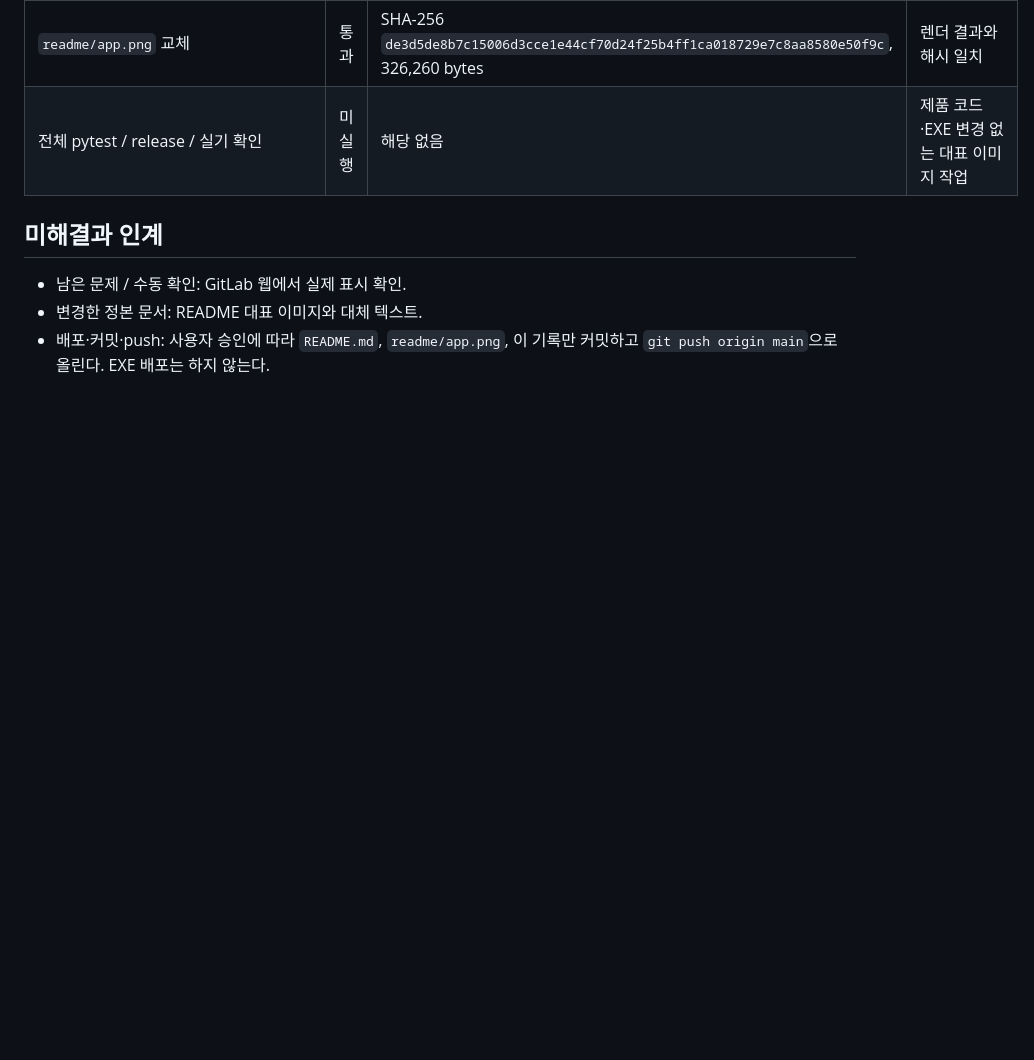
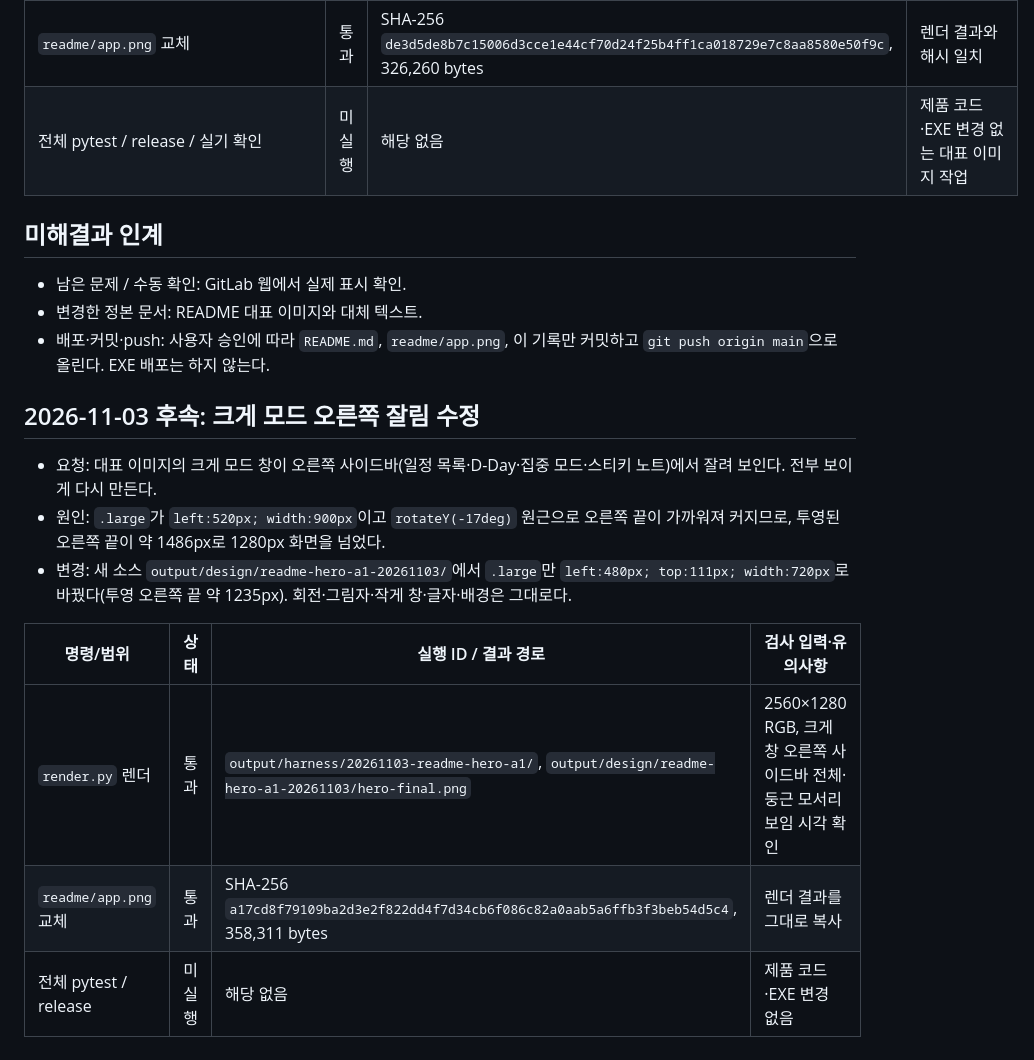
Before and after one commit to gonynim22/climate-note, a Markdown page: docs/work/2026-10-29-readme-hero-a1.md, the part around the change. Rendered like a GitHub page; blank space fills up the shorter version.

Commit message:
docs: README 대표 이미지의 크게 모드 창이 잘리지 않게 다시 렌더
Co-Authored-By: Claude Opus 5.5 <noreply@anthropic.com>

```diff
--- a/docs/work/2026-10-29-readme-hero-a1.md
+++ b/docs/work/2026-10-29-readme-hero-a1.md
@@ -37,3 +37,15 @@
 - 남은 문제 / 수동 확인: GitLab 웹에서 실제 표시 확인.
 - 변경한 정본 문서: README 대표 이미지와 대체 텍스트.
 - 배포·커밋·push: 사용자 승인에 따라 `README.md`, `readme/app.png`, 이 기록만 커밋하고 `git push origin main`으로 올린다. EXE 배포는 하지 않는다.
+
+## 2026-11-03 후속: 크게 모드 오른쪽 잘림 수정
+
+- 요청: 대표 이미지의 크게 모드 창이 오른쪽 사이드바(일정 목록·D-Day·집중 모드·스티키 노트)에서 잘려 보인다. 전부 보이게 다시 만든다.
+- 원인: `.large`가 `left:520px; width:900px`이고 `rotateY(-17deg)` 원근으로 오른쪽 끝이 가까워져 커지므로, 투영된 오른쪽 끝이 약 1486px로 1280px 화면을 넘었다.
+- 변경: 새 소스 `output/design/readme-hero-a1-20261103/`에서 `.large`만 `left:480px; top:111px; width:720px`로 바꿨다(투영 오른쪽 끝 약 1235px). 회전·그림자·작게 창·글자·배경은 그대로다.
+
+| 명령/범위 | 상태 | 실행 ID / 결과 경로 | 검사 입력·유의사항 |
+|---|---|---|---|
+| `render.py` 렌더 | 통과 | `output/harness/20261103-readme-hero-a1/`, `output/design/readme-hero-a1-20261103/hero-final.png` | 2560×1280 RGB, 크게 창 오른쪽 사이드바 전체·둥근 모서리 보임 시각 확인 |
+| `readme/app.png` 교체 | 통과 | SHA-256 `a17cd8f79109ba2d3e2f822dd4f7d34cb6f086c82a0aab5a6ffb3f3beb54d5c4`, 358,311 bytes | 렌더 결과를 그대로 복사 |
+| 전체 pytest / release | 미실행 | 해당 없음 | 제품 코드·EXE 변경 없음 |
```
Also changed, not shown: readme/app.png.
